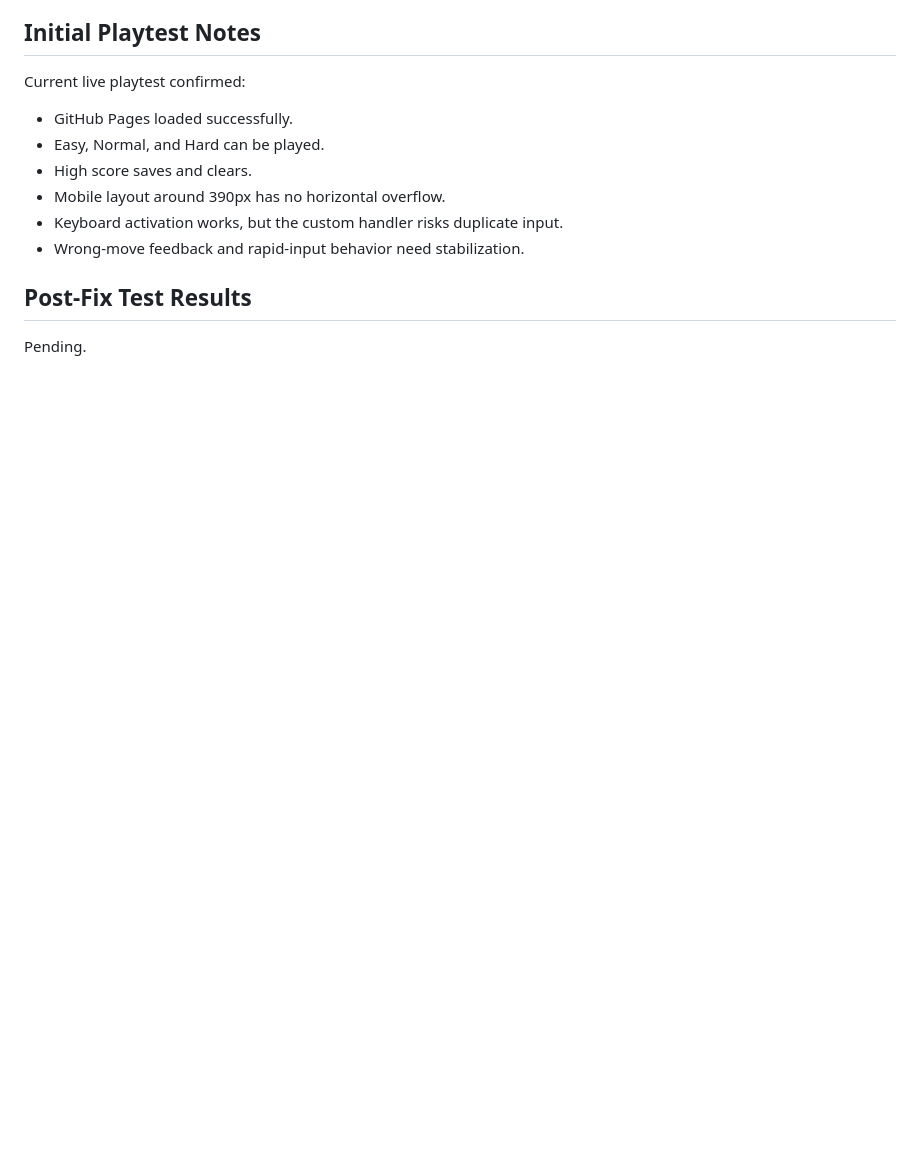
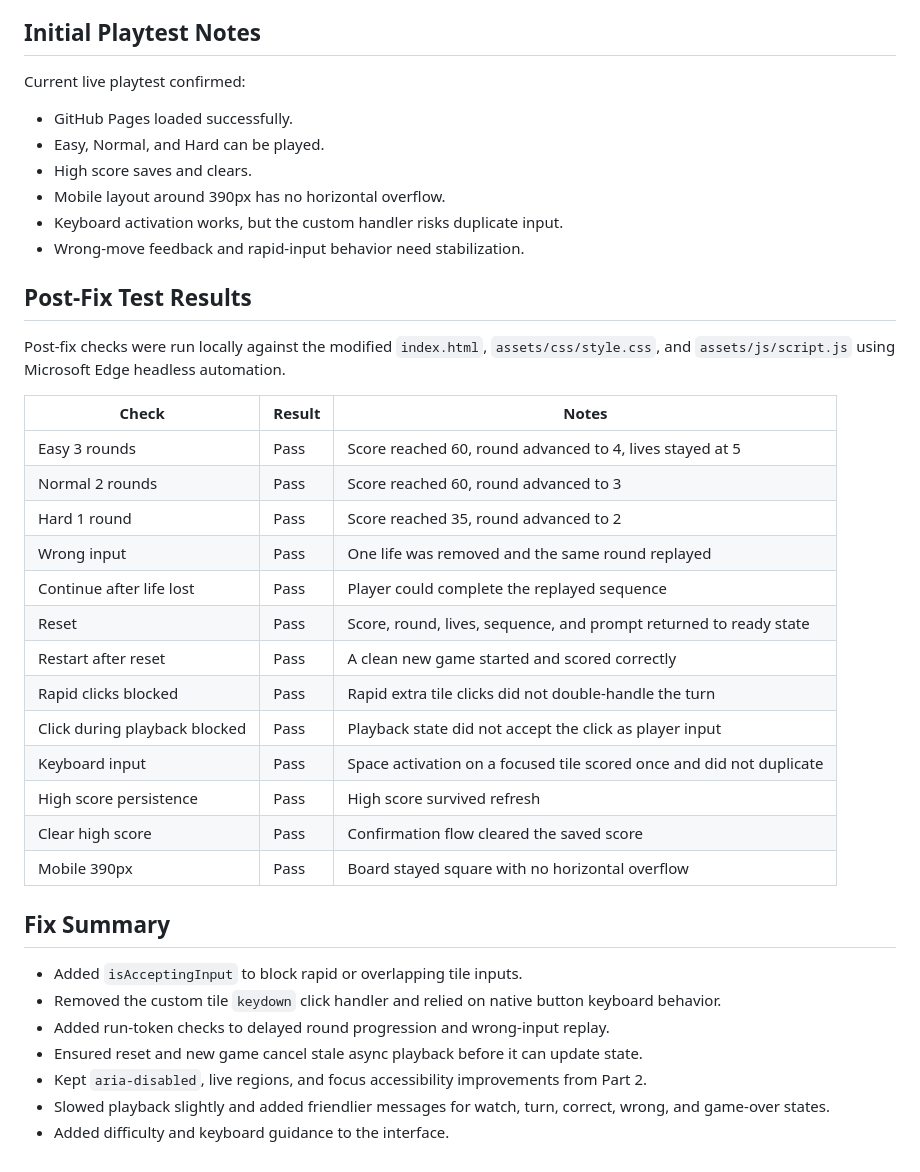
Before and after one commit to AbdulkadirKhoujja/codeinstitute-milestone-2-project, a Markdown page: docs/gameplay-regression-report.md, the part around the change. GitHub-like rendering; blank space fills up the shorter version.

Commit message:
test: document post-fix gameplay checks

```diff
--- a/docs/gameplay-regression-report.md
+++ b/docs/gameplay-regression-report.md
@@ -102,4 +102,30 @@ Current live playtest confirmed:
 
 ## Post-Fix Test Results
 
-Pending.
+Post-fix checks were run locally against the modified `index.html`, `assets/css/style.css`, and `assets/js/script.js` using Microsoft Edge headless automation.
+
+| Check | Result | Notes |
+| --- | --- | --- |
+| Easy 3 rounds | Pass | Score reached 60, round advanced to 4, lives stayed at 5 |
+| Normal 2 rounds | Pass | Score reached 60, round advanced to 3 |
+| Hard 1 round | Pass | Score reached 35, round advanced to 2 |
+| Wrong input | Pass | One life was removed and the same round replayed |
+| Continue after life lost | Pass | Player could complete the replayed sequence |
+| Reset | Pass | Score, round, lives, sequence, and prompt returned to ready state |
+| Restart after reset | Pass | A clean new game started and scored correctly |
+| Rapid clicks blocked | Pass | Rapid extra tile clicks did not double-handle the turn |
+| Click during playback blocked | Pass | Playback state did not accept the click as player input |
+| Keyboard input | Pass | Space activation on a focused tile scored once and did not duplicate |
+| High score persistence | Pass | High score survived refresh |
+| Clear high score | Pass | Confirmation flow cleared the saved score |
+| Mobile 390px | Pass | Board stayed square with no horizontal overflow |
+
+## Fix Summary
+
+- Added `isAcceptingInput` to block rapid or overlapping tile inputs.
+- Removed the custom tile `keydown` click handler and relied on native button keyboard behavior.
+- Added run-token checks to delayed round progression and wrong-input replay.
+- Ensured reset and new game cancel stale async playback before it can update state.
+- Kept `aria-disabled`, live regions, and focus accessibility improvements from Part 2.
+- Slowed playback slightly and added friendlier messages for watch, turn, correct, wrong, and game-over states.
+- Added difficulty and keyboard guidance to the interface.
```
Also changed, not shown: docs/testing.md (+20 -0 lines).
